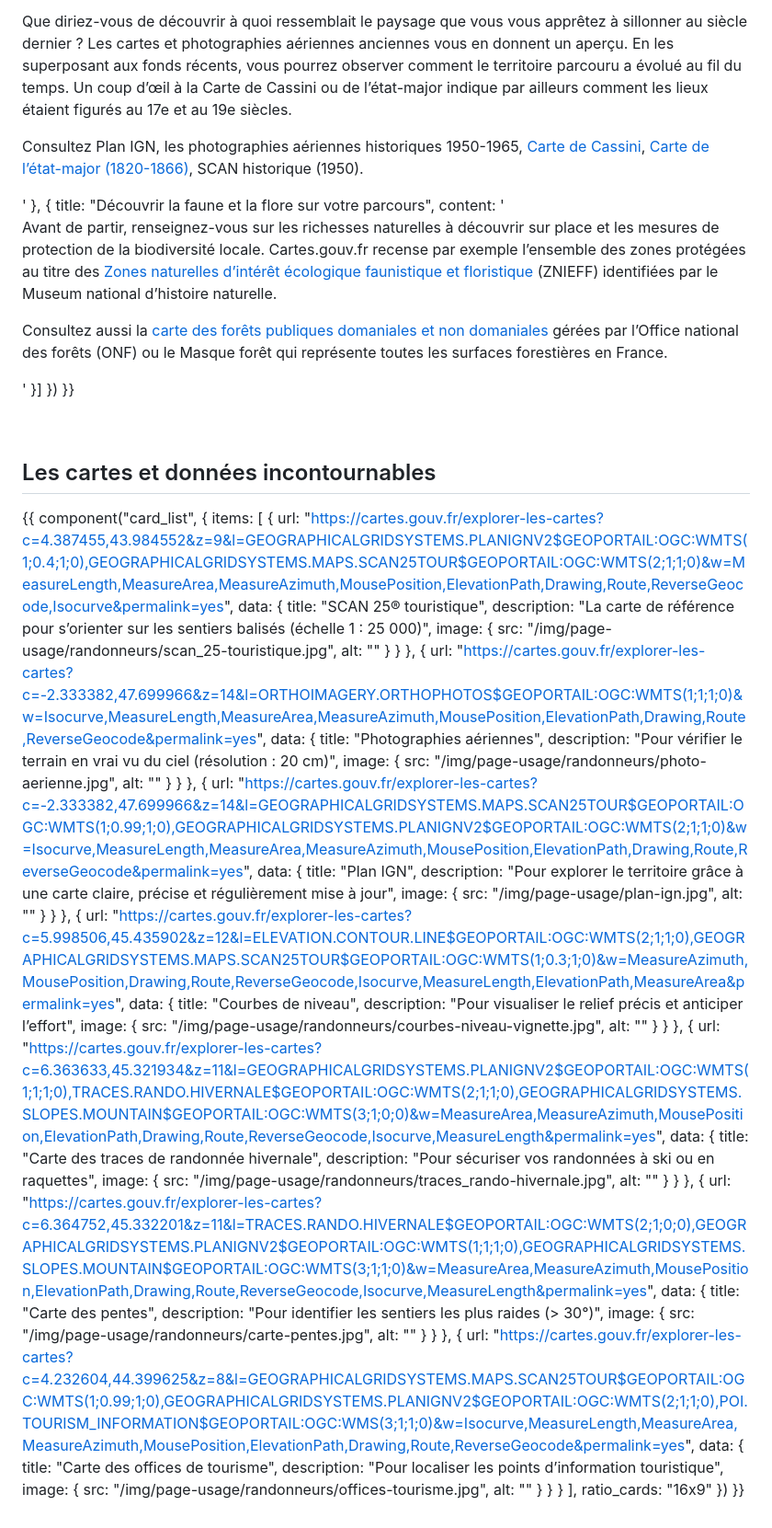
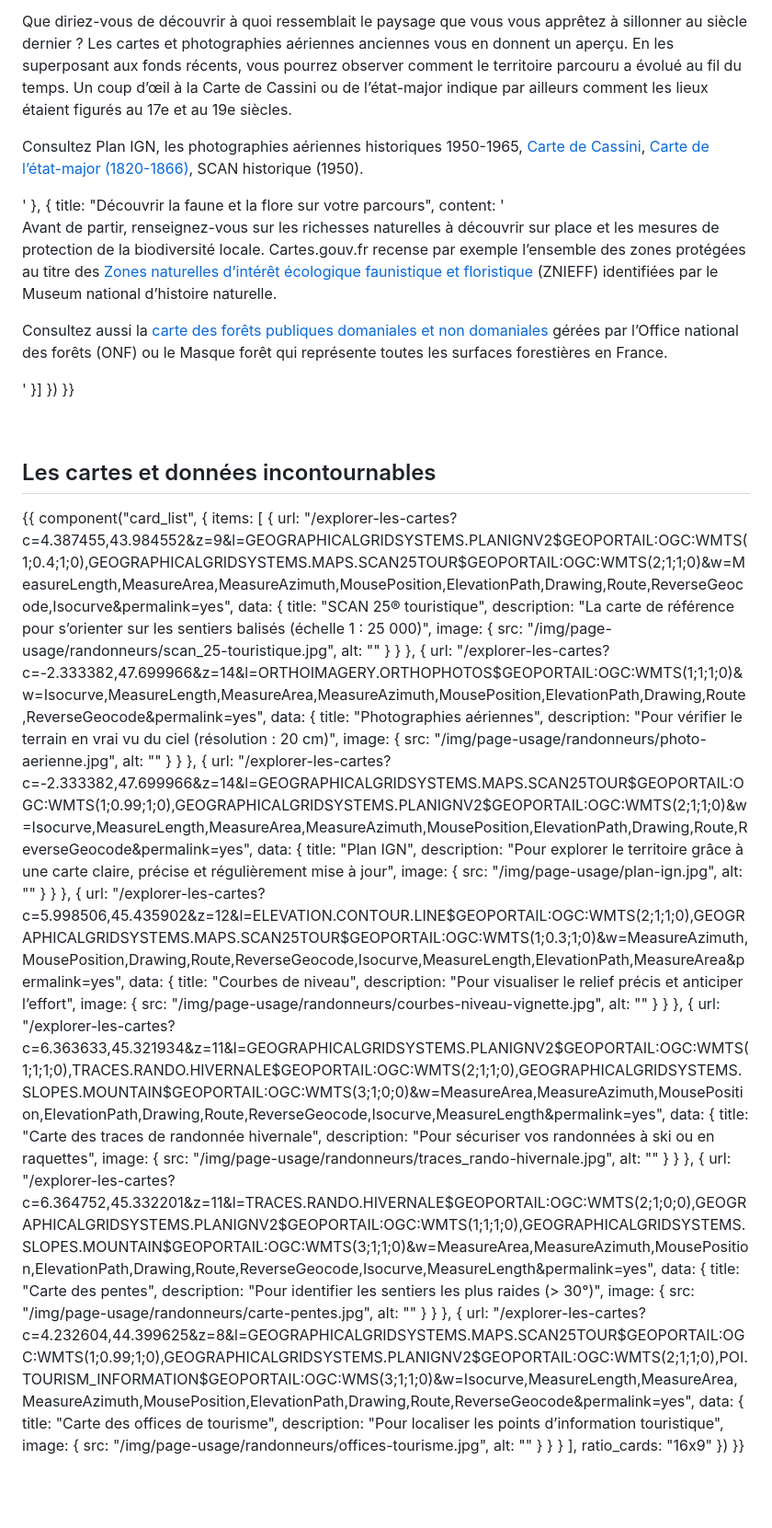
Before and after one commit to IGNF/cartes.gouv.fr-edito, a Markdown page: content/randonneurs/index.md, the part around one of its changes. Shown at 92% size. Drawn GitHub-style; blank space fills up the shorter version.

```diff
--- a/content/randonneurs/index.md
+++ b/content/randonneurs/index.md
@@ -196,7 +196,7 @@ Avec cartes.gouv.fr, explorez votre itinéraire avant même d’enfiler vos chau
 {{ component("card_list", {
     items: [
         {
-            url: "https://cartes.gouv.fr/explorer-les-cartes?c=4.387455,43.984552&z=9&l=GEOGRAPHICALGRIDSYSTEMS.PLANIGNV2$GEOPORTAIL:OGC:WMTS(1;0.4;1;0),GEOGRAPHICALGRIDSYSTEMS.MAPS.SCAN25TOUR$GEOPORTAIL:OGC:WMTS(2;1;1;0)&w=MeasureLength,MeasureArea,MeasureAzimuth,MousePosition,ElevationPath,Drawing,Route,ReverseGeocode,Isocurve&permalink=yes",
+            url: "/explorer-les-cartes?c=4.387455,43.984552&z=9&l=GEOGRAPHICALGRIDSYSTEMS.PLANIGNV2$GEOPORTAIL:OGC:WMTS(1;0.4;1;0),GEOGRAPHICALGRIDSYSTEMS.MAPS.SCAN25TOUR$GEOPORTAIL:OGC:WMTS(2;1;1;0)&w=MeasureLength,MeasureArea,MeasureAzimuth,MousePosition,ElevationPath,Drawing,Route,ReverseGeocode,Isocurve&permalink=yes",
             data: {
                 title: "SCAN 25® touristique",
                 description: "La carte de référence pour s’orienter sur les sentiers balisés (échelle 1 : 25 000)",
@@ -207,7 +207,7 @@ Avec cartes.gouv.fr, explorez votre itinéraire avant même d’enfiler vos chau
             }
         },
         {
-            url: "https://cartes.gouv.fr/explorer-les-cartes?c=-2.333382,47.699966&z=14&l=ORTHOIMAGERY.ORTHOPHOTOS$GEOPORTAIL:OGC:WMTS(1;1;1;0)&w=Isocurve,MeasureLength,MeasureArea,MeasureAzimuth,MousePosition,ElevationPath,Drawing,Route,ReverseGeocode&permalink=yes",
+            url: "/explorer-les-cartes?c=-2.333382,47.699966&z=14&l=ORTHOIMAGERY.ORTHOPHOTOS$GEOPORTAIL:OGC:WMTS(1;1;1;0)&w=Isocurve,MeasureLength,MeasureArea,MeasureAzimuth,MousePosition,ElevationPath,Drawing,Route,ReverseGeocode&permalink=yes",
             data: {
                 title: "Photographies aériennes",
                 description: "Pour vérifier le terrain en vrai vu du ciel (résolution : 20 cm)",
@@ -218,7 +218,7 @@ Avec cartes.gouv.fr, explorez votre itinéraire avant même d’enfiler vos chau
             }
         },
         {
-            url: "https://cartes.gouv.fr/explorer-les-cartes?c=-2.333382,47.699966&z=14&l=GEOGRAPHICALGRIDSYSTEMS.MAPS.SCAN25TOUR$GEOPORTAIL:OGC:WMTS(1;0.99;1;0),GEOGRAPHICALGRIDSYSTEMS.PLANIGNV2$GEOPORTAIL:OGC:WMTS(2;1;1;0)&w=Isocurve,MeasureLength,MeasureArea,MeasureAzimuth,MousePosition,ElevationPath,Drawing,Route,ReverseGeocode&permalink=yes",
+            url: "/explorer-les-cartes?c=-2.333382,47.699966&z=14&l=GEOGRAPHICALGRIDSYSTEMS.MAPS.SCAN25TOUR$GEOPORTAIL:OGC:WMTS(1;0.99;1;0),GEOGRAPHICALGRIDSYSTEMS.PLANIGNV2$GEOPORTAIL:OGC:WMTS(2;1;1;0)&w=Isocurve,MeasureLength,MeasureArea,MeasureAzimuth,MousePosition,ElevationPath,Drawing,Route,ReverseGeocode&permalink=yes",
             data: {
                 title: "Plan IGN",
                 description: "Pour explorer le territoire grâce à une carte claire, précise et régulièrement mise à jour",
@@ -229,7 +229,7 @@ Avec cartes.gouv.fr, explorez votre itinéraire avant même d’enfiler vos chau
             }
         },
         {
-            url: "https://cartes.gouv.fr/explorer-les-cartes?c=5.998506,45.435902&z=12&l=ELEVATION.CONTOUR.LINE$GEOPORTAIL:OGC:WMTS(2;1;1;0),GEOGRAPHICALGRIDSYSTEMS.MAPS.SCAN25TOUR$GEOPORTAIL:OGC:WMTS(1;0.3;1;0)&w=MeasureAzimuth,MousePosition,Drawing,Route,ReverseGeocode,Isocurve,MeasureLength,ElevationPath,MeasureArea&permalink=yes",
+            url: "/explorer-les-cartes?c=5.998506,45.435902&z=12&l=ELEVATION.CONTOUR.LINE$GEOPORTAIL:OGC:WMTS(2;1;1;0),GEOGRAPHICALGRIDSYSTEMS.MAPS.SCAN25TOUR$GEOPORTAIL:OGC:WMTS(1;0.3;1;0)&w=MeasureAzimuth,MousePosition,Drawing,Route,ReverseGeocode,Isocurve,MeasureLength,ElevationPath,MeasureArea&permalink=yes",
             data: {
                 title: "Courbes de niveau",
                 description: "Pour visualiser le relief précis et anticiper l’effort",
@@ -240,7 +240,7 @@ Avec cartes.gouv.fr, explorez votre itinéraire avant même d’enfiler vos chau
             }
         },
         {
-            url: "https://cartes.gouv.fr/explorer-les-cartes?c=6.363633,45.321934&z=11&l=GEOGRAPHICALGRIDSYSTEMS.PLANIGNV2$GEOPORTAIL:OGC:WMTS(1;1;1;0),TRACES.RANDO.HIVERNALE$GEOPORTAIL:OGC:WMTS(2;1;1;0),GEOGRAPHICALGRIDSYSTEMS.SLOPES.MOUNTAIN$GEOPORTAIL:OGC:WMTS(3;1;0;0)&w=MeasureArea,MeasureAzimuth,MousePosition,ElevationPath,Drawing,Route,ReverseGeocode,Isocurve,MeasureLength&permalink=yes",
+            url: "/explorer-les-cartes?c=6.363633,45.321934&z=11&l=GEOGRAPHICALGRIDSYSTEMS.PLANIGNV2$GEOPORTAIL:OGC:WMTS(1;1;1;0),TRACES.RANDO.HIVERNALE$GEOPORTAIL:OGC:WMTS(2;1;1;0),GEOGRAPHICALGRIDSYSTEMS.SLOPES.MOUNTAIN$GEOPORTAIL:OGC:WMTS(3;1;0;0)&w=MeasureArea,MeasureAzimuth,MousePosition,ElevationPath,Drawing,Route,ReverseGeocode,Isocurve,MeasureLength&permalink=yes",
             data: {
                 title: "Carte des traces de randonnée hivernale",
                 description: "Pour sécuriser vos randonnées à ski ou en raquettes",
@@ -251,7 +251,7 @@ Avec cartes.gouv.fr, explorez votre itinéraire avant même d’enfiler vos chau
             }
         },
         {
-            url: "https://cartes.gouv.fr/explorer-les-cartes?c=6.364752,45.332201&z=11&l=TRACES.RANDO.HIVERNALE$GEOPORTAIL:OGC:WMTS(2;1;0;0),GEOGRAPHICALGRIDSYSTEMS.PLANIGNV2$GEOPORTAIL:OGC:WMTS(1;1;1;0),GEOGRAPHICALGRIDSYSTEMS.SLOPES.MOUNTAIN$GEOPORTAIL:OGC:WMTS(3;1;1;0)&w=MeasureArea,MeasureAzimuth,MousePosition,ElevationPath,Drawing,Route,ReverseGeocode,Isocurve,MeasureLength&permalink=yes",
+            url: "/explorer-les-cartes?c=6.364752,45.332201&z=11&l=TRACES.RANDO.HIVERNALE$GEOPORTAIL:OGC:WMTS(2;1;0;0),GEOGRAPHICALGRIDSYSTEMS.PLANIGNV2$GEOPORTAIL:OGC:WMTS(1;1;1;0),GEOGRAPHICALGRIDSYSTEMS.SLOPES.MOUNTAIN$GEOPORTAIL:OGC:WMTS(3;1;1;0)&w=MeasureArea,MeasureAzimuth,MousePosition,ElevationPath,Drawing,Route,ReverseGeocode,Isocurve,MeasureLength&permalink=yes",
             data: {
                 title: "Carte des pentes",
                 description: "Pour identifier les sentiers les plus raides (> 30°)",
@@ -262,7 +262,7 @@ Avec cartes.gouv.fr, explorez votre itinéraire avant même d’enfiler vos chau
             }
         },
         {
-            url: "https://cartes.gouv.fr/explorer-les-cartes?c=4.232604,44.399625&z=8&l=GEOGRAPHICALGRIDSYSTEMS.MAPS.SCAN25TOUR$GEOPORTAIL:OGC:WMTS(1;0.99;1;0),GEOGRAPHICALGRIDSYSTEMS.PLANIGNV2$GEOPORTAIL:OGC:WMTS(2;1;1;0),POI.TOURISM_INFORMATION$GEOPORTAIL:OGC:WMS(3;1;1;0)&w=Isocurve,MeasureLength,MeasureArea,MeasureAzimuth,MousePosition,ElevationPath,Drawing,Route,ReverseGeocode&permalink=yes",
+            url: "/explorer-les-cartes?c=4.232604,44.399625&z=8&l=GEOGRAPHICALGRIDSYSTEMS.MAPS.SCAN25TOUR$GEOPORTAIL:OGC:WMTS(1;0.99;1;0),GEOGRAPHICALGRIDSYSTEMS.PLANIGNV2$GEOPORTAIL:OGC:WMTS(2;1;1;0),POI.TOURISM_INFORMATION$GEOPORTAIL:OGC:WMS(3;1;1;0)&w=Isocurve,MeasureLength,MeasureArea,MeasureAzimuth,MousePosition,ElevationPath,Drawing,Route,ReverseGeocode&permalink=yes",
             data: {
                 title: "Carte des offices de tourisme",
                 description: "Pour localiser les points d’information touristique",
```
Also changed, not shown: other parts of content/randonneurs/index.md (+21 -21 lines), content/proprietaires/index.md (+24 -24 lines).
